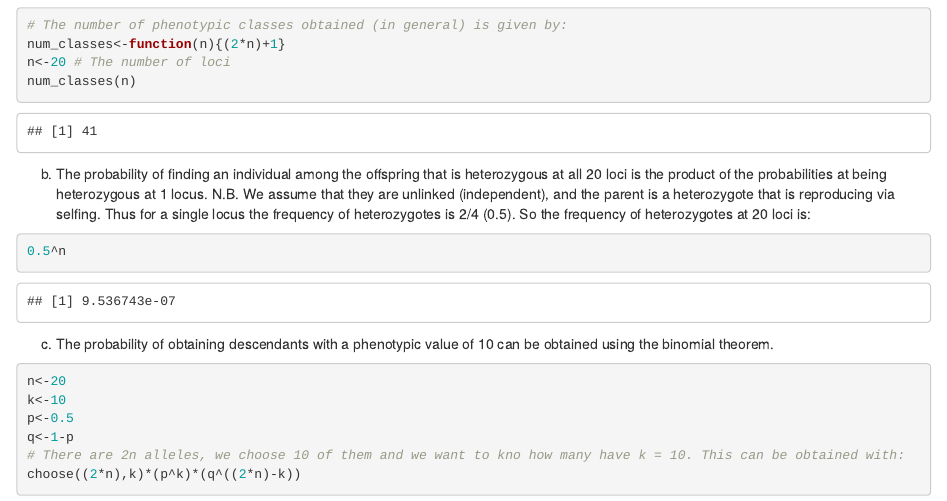
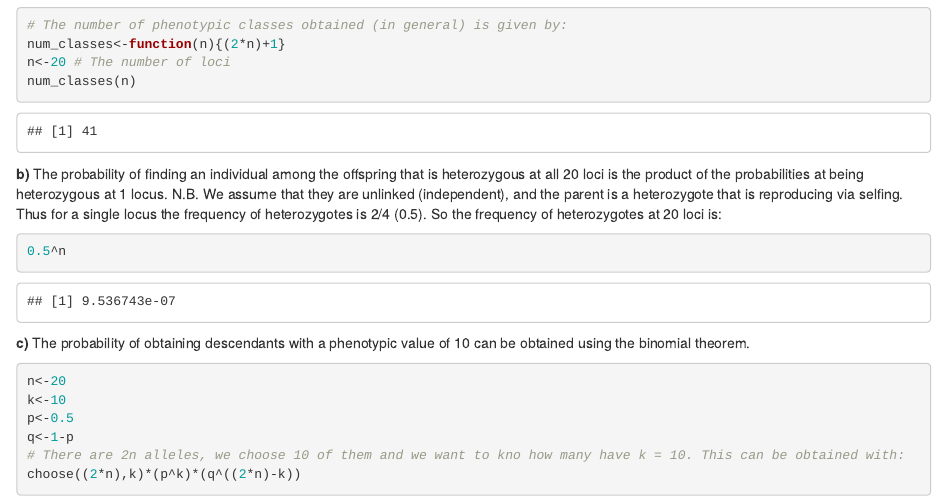
Before and after one commit to RAWWiberg/caballero_QG, an R Markdown document (scripts/chapter1.Rmd): the page in a window 1100 px wide, from 260 px down before the commit and from 230 px down after it, so that both start at the same text. The pictures show the output file scripts/chapter1.html that the author committed with the source, opened offline.

Commit message:
Fixed things

````diff
--- a/scripts/chapter1.Rmd
+++ b/scripts/chapter1.Rmd
@@ -13,21 +13,21 @@ library(ggplot2)
 
 # Worked Problems
 
-## Problem 1.
+__Problem 1.__
 
-a)
+__a)__
 ```{r}
 # The number of phenotypic classes obtained (in general) is given by:
 num_classes<-function(n){(2*n)+1}
 n<-20 # The number of loci
 num_classes(n)
 ```
-b) The probability of finding an individual among the offspring that is heterozygous at all 20 loci is the product of the probabilities at being heterozygous at 1 locus. N.B. We assume that they are unlinked (independent), and the parent is a heterozygote that is reproducing via selfing. Thus for a single locus the frequency of heterozygotes is 2/4 (0.5). So the frequency of heterozygotes at 20 loci is:
+__b)__ The probability of finding an individual among the offspring that is heterozygous at all 20 loci is the product of the probabilities at being heterozygous at 1 locus. N.B. We assume that they are unlinked (independent), and the parent is a heterozygote that is reproducing via selfing. Thus for a single locus the frequency of heterozygotes is 2/4 (0.5). So the frequency of heterozygotes at 20 loci is:
 ```{r}
 0.5^n
 ```
 
-c) The probability of obtaining descendants with a phenotypic value of 10 can be obtained using the binomial theorem.
+__c)__ The probability of obtaining descendants with a phenotypic value of 10 can be obtained using the binomial theorem.
 ```{r}
 n<-20
 k<-10
@@ -56,7 +56,8 @@ ggplot()+
 
 
 
-## Problem 2.
+__Problem 2.__
+
 This is the data.
 ```{r}
 bris<-c(24,24,21,21,21,20,19,19,18,24,
@@ -80,7 +81,7 @@ CVg<-sqrt(Vg)/(mean(bris))
 cat("Ve = ",Ve, ", CVp = ",CVp, ", CVg = ",CVg,"\n")
 ```
 
-Self Assessment Questions:
+__Self Assessment Questions:__
 1. False
 2. True
 3. False
````
Also changed, not shown: scripts/chapter1.html.
